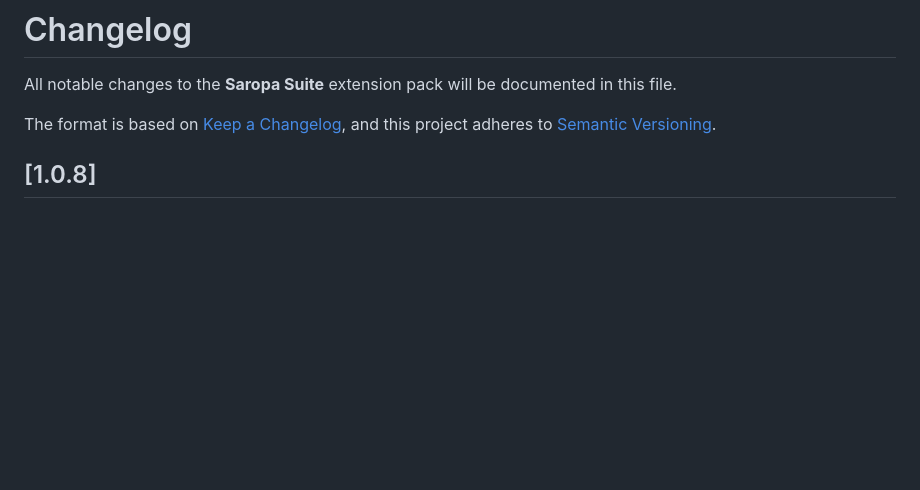
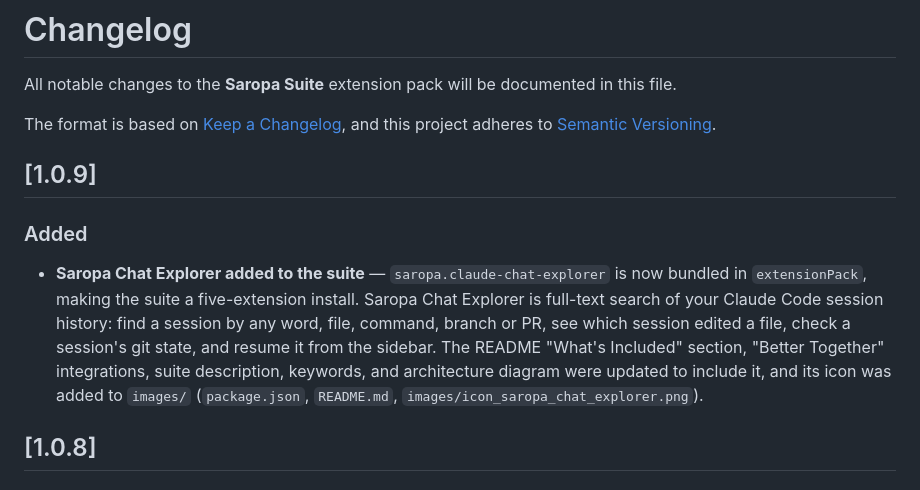
Before and after one commit to saropa/saropa-suite, a Markdown page: CHANGELOG.md, the part around the change. Drawn GitHub-style; blank space fills up the shorter version.

```diff
--- a/CHANGELOG.md
+++ b/CHANGELOG.md
@@ -6,6 +6,12 @@ The format is based on [Keep a Changelog](https://keepachangelog.com/en/1.1.0/),
 and this project adheres to [Semantic Versioning](https://semver.org/spec/v2.0.0.html).
 
 <!-- cspell:disable -->
+
+## [1.0.9]
+
+### Added
+
+- **Saropa Chat Explorer added to the suite** — `saropa.claude-chat-explorer` is now bundled in `extensionPack`, making the suite a five-extension install. Saropa Chat Explorer is full-text search of your Claude Code session history: find a session by any word, file, command, branch or PR, see which session edited a file, check a session's git state, and resume it from the sidebar. The README "What's Included" section, "Better Together" integrations, suite description, keywords, and architecture diagram were updated to include it, and its icon was added to `images/` (`package.json`, `README.md`, `images/icon_saropa_chat_explorer.png`).
 
 ## [1.0.8]
 
```
Also changed, not shown: README.md (+21 -8 lines), images/icon_saropa_chat_explorer.png (added), 4 other files.
